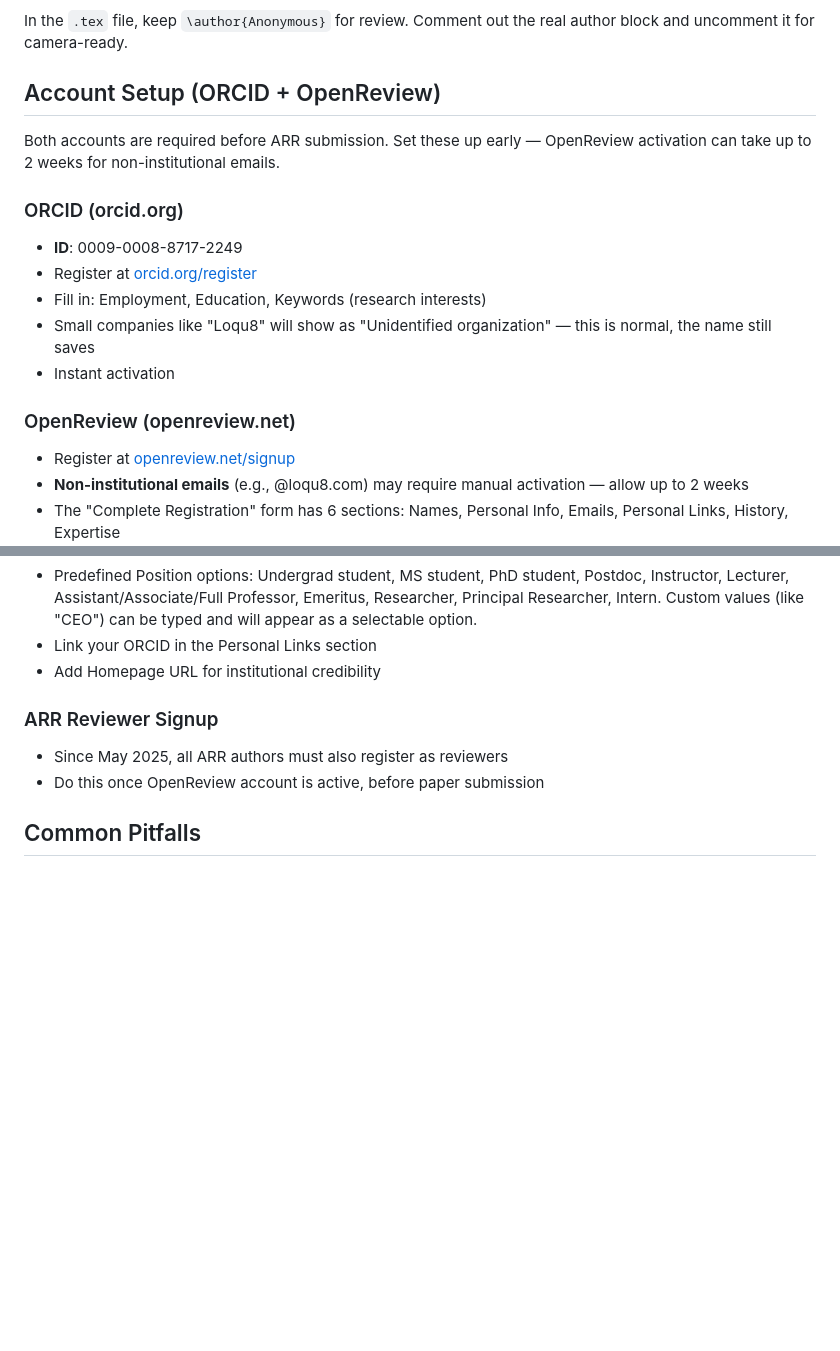
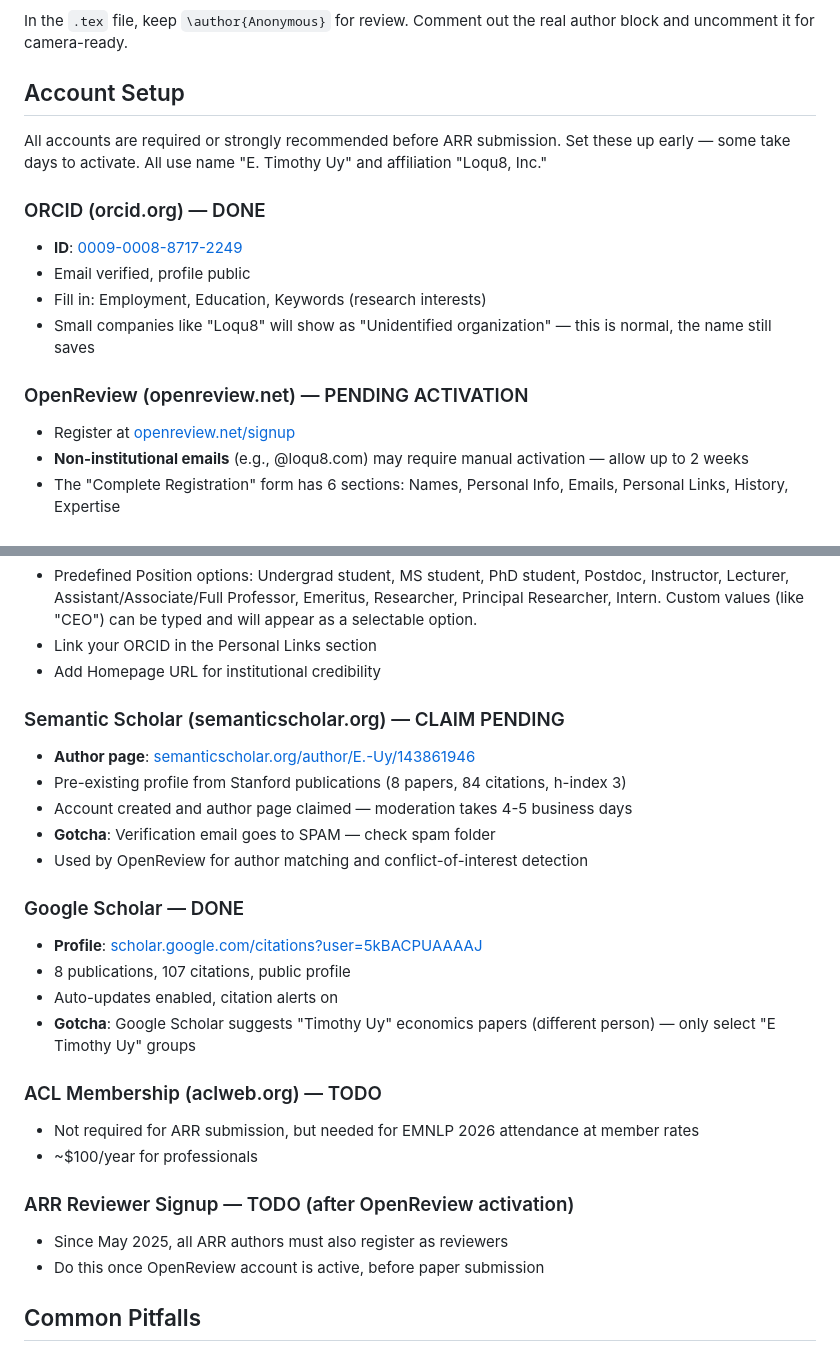
Before and after one commit to loqu8/zhcorpus, a Markdown page: docs/Projects/paper-publication-playbook.md, 2 parts joined by grey strips. Drawn GitHub-style; blank space fills up the shorter version.

Commit message:
docs: add Semantic Scholar + Google Scholar to playbook account setup
- Document all 4 academic profiles (ORCID, OpenReview, Semantic Scholar, Google Scholar)
- Add gotchas: S2 verification goes to spam, Google Scholar name disambiguation
- Mark completion status for each account

Co-Authored-By: Claude Opus 4.6 <noreply@anthropic.com>

```diff
--- a/docs/Projects/paper-publication-playbook.md
+++ b/docs/Projects/paper-publication-playbook.md
@@ -184,18 +184,17 @@ No CV, ORCID, or bio needed in the paper. ARR submission form may ask for ORCID
 
 In the `.tex` file, keep `\author{Anonymous}` for review. Comment out the real author block and uncomment it for camera-ready.
 
-## Account Setup (ORCID + OpenReview)
+## Account Setup
 
-Both accounts are required before ARR submission. Set these up early — OpenReview activation can take up to 2 weeks for non-institutional emails.
+All accounts are required or strongly recommended before ARR submission. Set these up early — some take days to activate. All use name "E. Timothy Uy" and affiliation "Loqu8, Inc."
 
-### ORCID (orcid.org)
-- **ID**: 0009-0008-8717-2249
-- Register at [orcid.org/register](https://orcid.org/register)
+### ORCID (orcid.org) — DONE
+- **ID**: [0009-0008-8717-2249](https://orcid.org/0009-0008-8717-2249)
+- Email verified, profile public
 - Fill in: Employment, Education, Keywords (research interests)
 - Small companies like "Loqu8" will show as "Unidentified organization" — this is normal, the name still saves
-- Instant activation
 
-### OpenReview (openreview.net)
+### OpenReview (openreview.net) — PENDING ACTIVATION
 - Register at [openreview.net/signup](https://openreview.net/signup)
 - **Non-institutional emails** (e.g., @loqu8.com) may require manual activation — allow up to 2 weeks
 - The "Complete Registration" form has 6 sections: Names, Personal Info, Emails, Personal Links, History, Expertise
@@ -204,7 +203,24 @@ Both accounts are required before ARR submission. Set these up early — OpenRev
 - Link your ORCID in the Personal Links section
 - Add Homepage URL for institutional credibility
 
-### ARR Reviewer Signup
+### Semantic Scholar (semanticscholar.org) — CLAIM PENDING
+- **Author page**: [semanticscholar.org/author/E.-Uy/143861946](https://www.semanticscholar.org/author/E.-Uy/143861946)
+- Pre-existing profile from Stanford publications (8 papers, 84 citations, h-index 3)
+- Account created and author page claimed — moderation takes 4-5 business days
+- **Gotcha**: Verification email goes to SPAM — check spam folder
+- Used by OpenReview for author matching and conflict-of-interest detection
+
+### Google Scholar — DONE
+- **Profile**: [scholar.google.com/citations?user=5kBACPUAAAAJ](https://scholar.google.com/citations?user=5kBACPUAAAAJ)
+- 8 publications, 107 citations, public profile
+- Auto-updates enabled, citation alerts on
+- **Gotcha**: Google Scholar suggests "Timothy Uy" economics papers (different person) — only select "E Timothy Uy" groups
+
+### ACL Membership (aclweb.org) — TODO
+- Not required for ARR submission, but needed for EMNLP 2026 attendance at member rates
+- ~$100/year for professionals
+
+### ARR Reviewer Signup — TODO (after OpenReview activation)
 - Since May 2025, all ARR authors must also register as reviewers
 - Do this once OpenReview account is active, before paper submission
 
```
